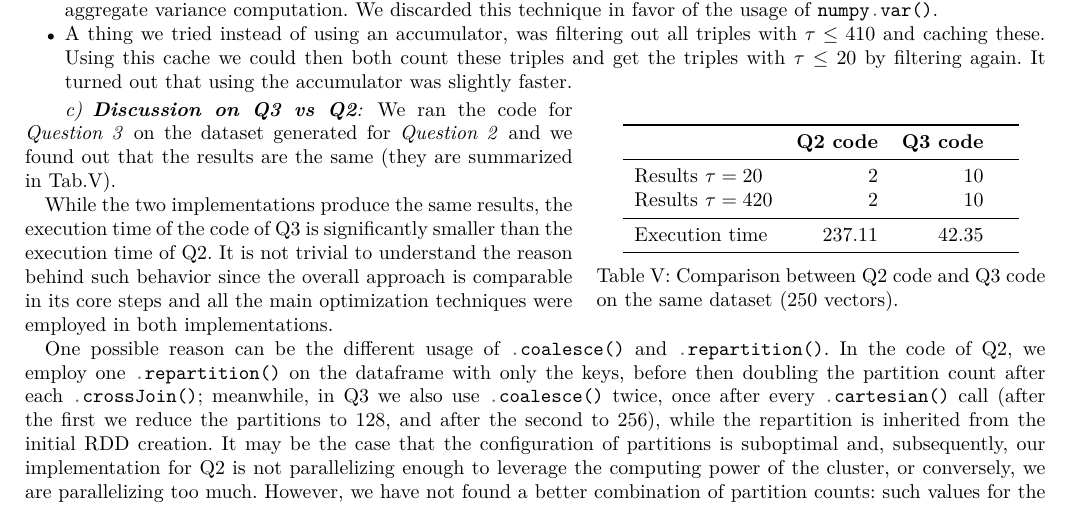
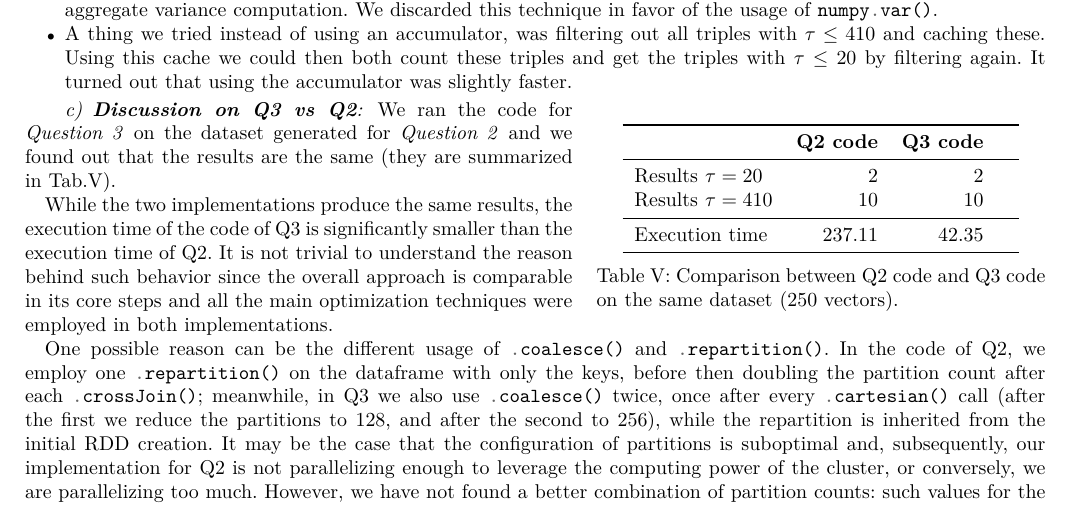
Before and after one commit to filippodaniotti/2AMD15-Project, a LaTeX paper (docs/report/main.tex, which reads docs/assets/tables/q2_vs_q3.tex): part of page 2 of 5, cut so that both start at the same text. Compiled offline with pdfLaTeX.

Commit message:
Fix mistake in report and poster

```diff
--- a/docs/assets/tables/q2_vs_q3.tex
+++ b/docs/assets/tables/q2_vs_q3.tex
@@ -4,8 +4,8 @@
     \midrule
     Results $\tau = 20$ & 2
     % 2%, [ARSR-JIIT-JY1T], [CFIL-D4U2-OE4G]
-    & 10  \\
-    Results $\tau = 420$ & 2%, [ARSR-JIIT-JY1T], [CFIL-D4U2-OE4G]
+    & 2  \\
+    Results $\tau = 410$ & 10%, [ARSR-JIIT-JY1T], [CFIL-D4U2-OE4G]
     & 10  \\
     \midrule
     Execution time & 237.11 & 42.35&  \\
```
Also changed, not shown: README.md, docs/assets/images/q4_sketch_usage.png, docs/poster/main.pdf, docs/report/main.pdf, docs/thumbnails/poster.png, 1 other file.
